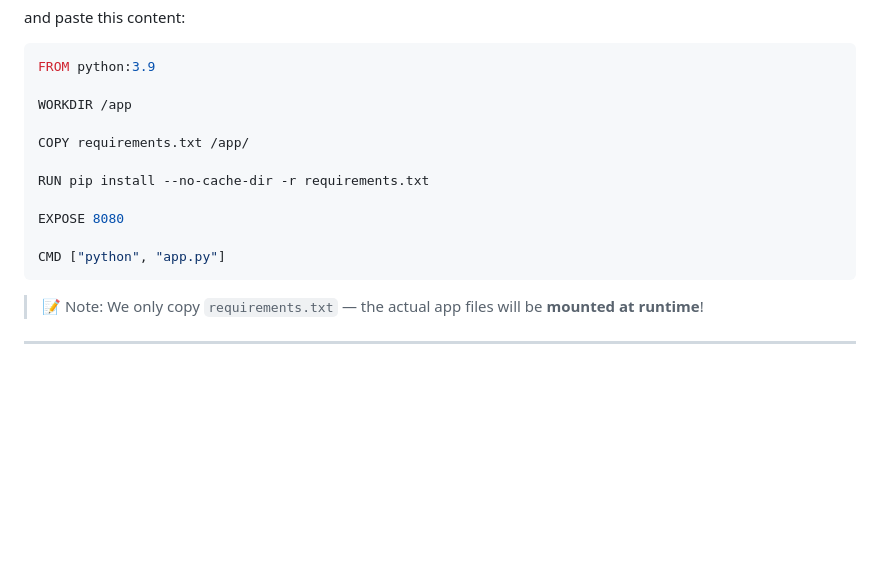
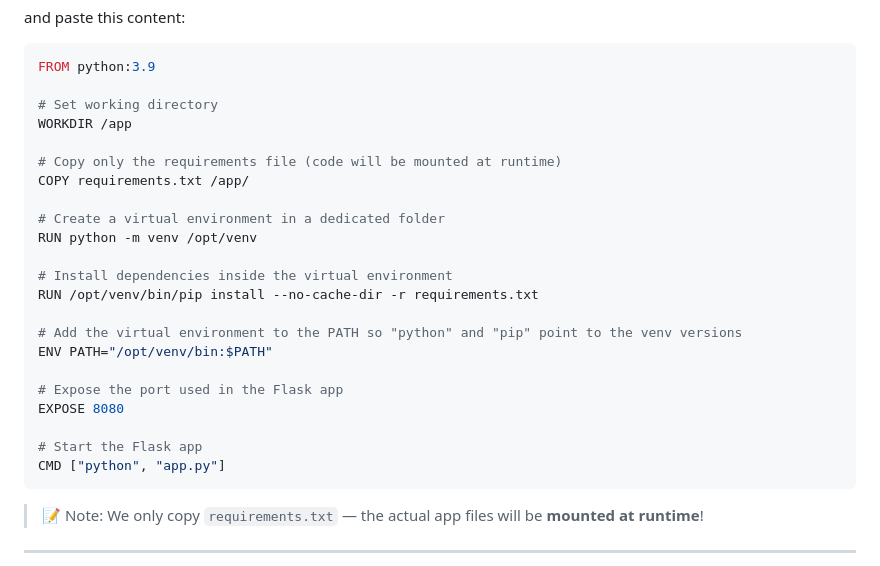
Before and after one commit to maudel28/dice-roller, a Markdown page: README.md, the part around the change. GitHub-like rendering; blank space fills up the shorter version.

Commit message:
Adding comments to Dockerfile and the virtual env to avoid Warning about it

````diff
--- a/README.md
+++ b/README.md
@@ -49,14 +49,25 @@ and paste this content:
 ```Dockerfile
 FROM python:3.9
 
+# Set working directory
 WORKDIR /app
 
+# Copy only the requirements file (code will be mounted at runtime)
 COPY requirements.txt /app/
 
-RUN pip install --no-cache-dir -r requirements.txt
+# Create a virtual environment in a dedicated folder
+RUN python -m venv /opt/venv
 
+# Install dependencies inside the virtual environment
+RUN /opt/venv/bin/pip install --no-cache-dir -r requirements.txt
+
+# Add the virtual environment to the PATH so "python" and "pip" point to the venv versions
+ENV PATH="/opt/venv/bin:$PATH"
+
+# Expose the port used in the Flask app
 EXPOSE 8080
 
+# Start the Flask app
 CMD ["python", "app.py"]
 ```
 
````
